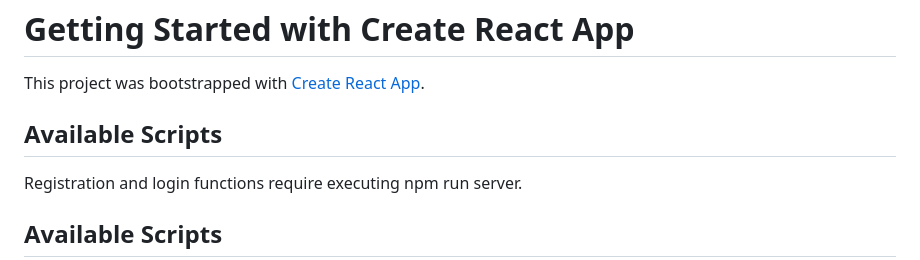
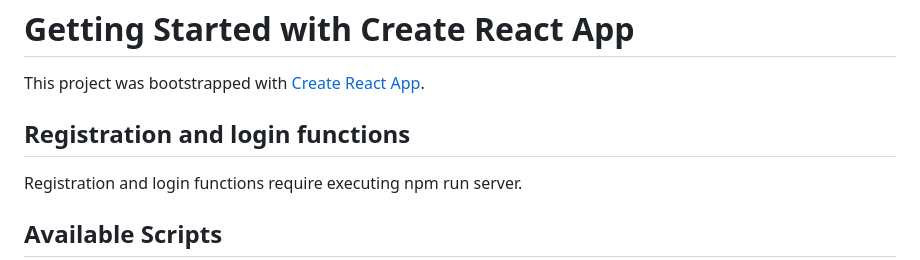
Before and after one commit to kenneth183721/Group-Project-MyHerbalWise, a Markdown page: README.md, the part around the change. Rendered like a GitHub page.

```diff
--- a/README.md
+++ b/README.md
@@ -2,7 +2,7 @@
 
 This project was bootstrapped with [Create React App](https://github.com/facebook/create-react-app).
 
-## Available Scripts
+## Registration and login functions
 
 Registration and login functions require executing npm run server.
 
```
